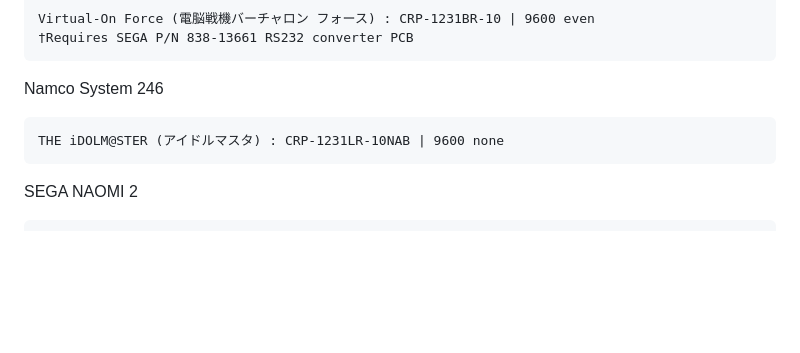
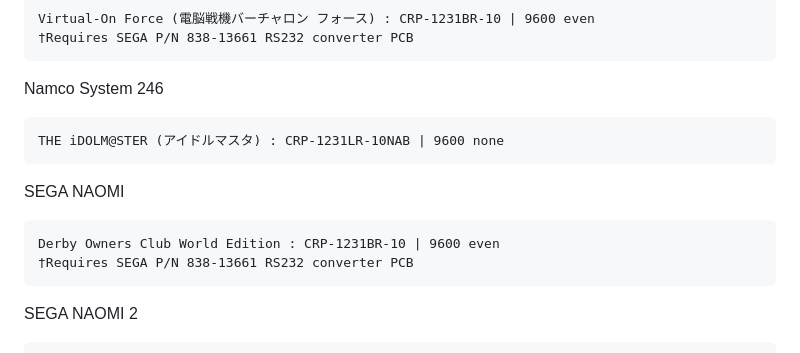
Before and after one commit to GXTX/YACardEmu, a Markdown page: readme.md, the part around the change. GitHub-like rendering; blank space fills up the shorter version.

Commit message:
Confirmed working for Derby Owners Club World Edition
Closes #19

````diff
--- a/readme.md
+++ b/readme.md
@@ -105,6 +105,12 @@ Namco System 246
 THE iDOLM@STER (アイドルマスタ) : CRP-1231LR-10NAB | 9600 none
 ```
 
+SEGA NAOMI
+```
+Derby Owners Club World Edition : CRP-1231BR-10 | 9600 even
+†Requires SEGA P/N 838-13661 RS232 converter PCB
+```
+
 SEGA NAOMI 2
 ```
 Initial D Arcade Stage Ver.1 : CRP-1231BR-10 | 9600 even
````
